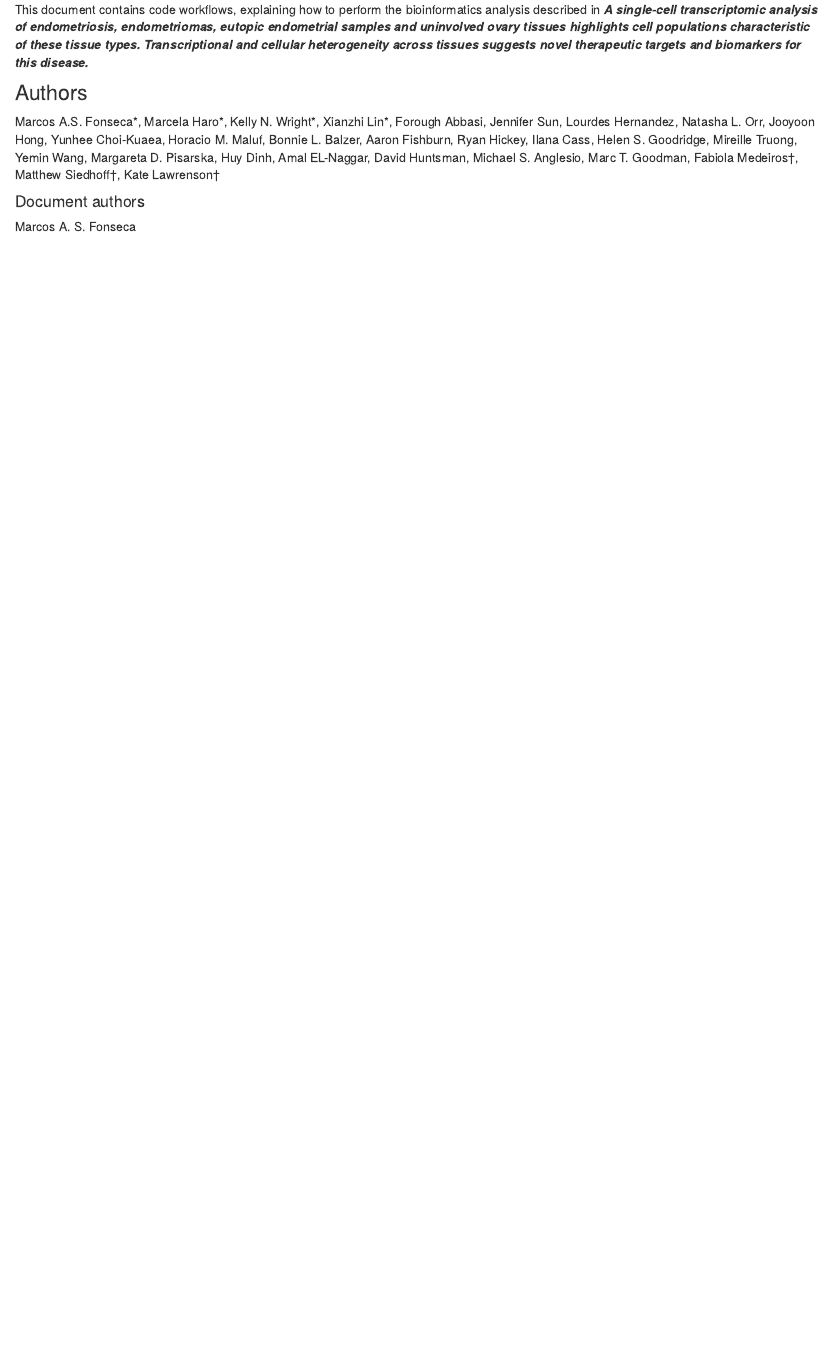
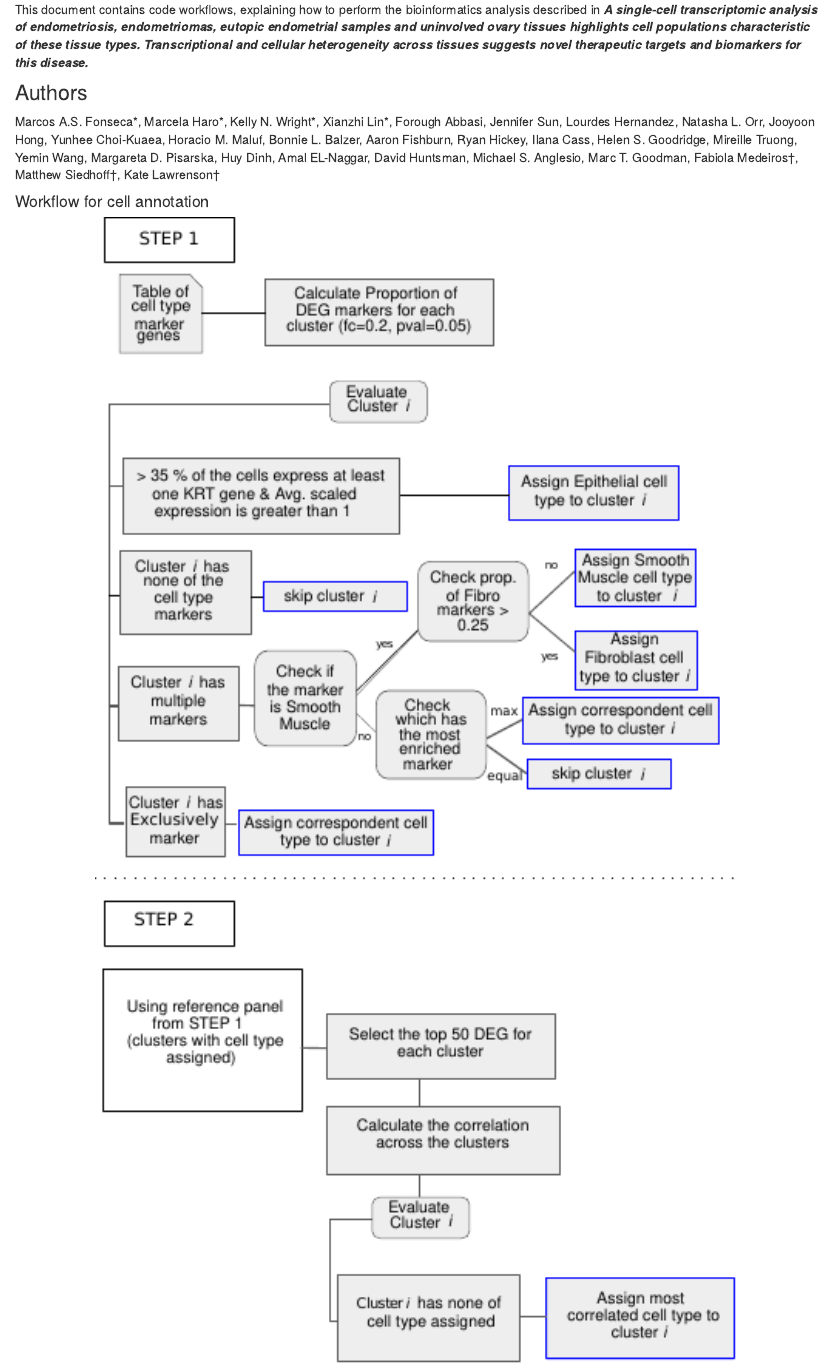
Before and after one commit to lawrenson-lab/SuperCAT, an R Markdown document (index.Rmd): the page in a window 1100 px wide, from 170 px down. Rendered offline with R 4.5, knitr and Pandoc, with nearby package versions.

Commit message:
main page workflow added

````diff
--- a/index.Rmd
+++ b/index.Rmd
@@ -10,10 +14,20 @@ This document contains code workflows, explaining how to perform the bioinformat
 
 ### Authors
 
+
 Marcos A.S. Fonseca\*, Marcela Haro\*, Kelly N. Wright\*, Xianzhi Lin\*, Forough Abbasi, Jennifer Sun, Lourdes Hernandez, Natasha L. Orr, Jooyoon Hong, Yunhee Choi-Kuaea, Horacio M. Maluf, Bonnie L. Balzer, Aaron Fishburn, Ryan Hickey, Ilana Cass, Helen S. Goodridge, Mireille Truong, Yemin Wang, Margareta D. Pisarska, Huy Dinh, Amal EL-Naggar, David Huntsman, Michael S. Anglesio, Marc T. Goodman, Fabiola Medeiros†, Matthew Siedhoff†, Kate Lawrenson†
 
 
 
+#### Workflow for cell annotation
+
+
+``` {r message=F, echo=FALSE, warning=F, fig.align='center', out.width = "80%"}
+img1_path = "img/annot_workflow.pdf-1.png"
+include_graphics(img1_path)
+
+```
+
 
 #### Document authors
 Marcos A. S. Fonseca
````
Also changed, not shown: README.md, img/annot_workflow.pdf (added), img/annot_workflow.pdf-1.png (added), index.Rmd (4 more changed lines), 1 other file.
